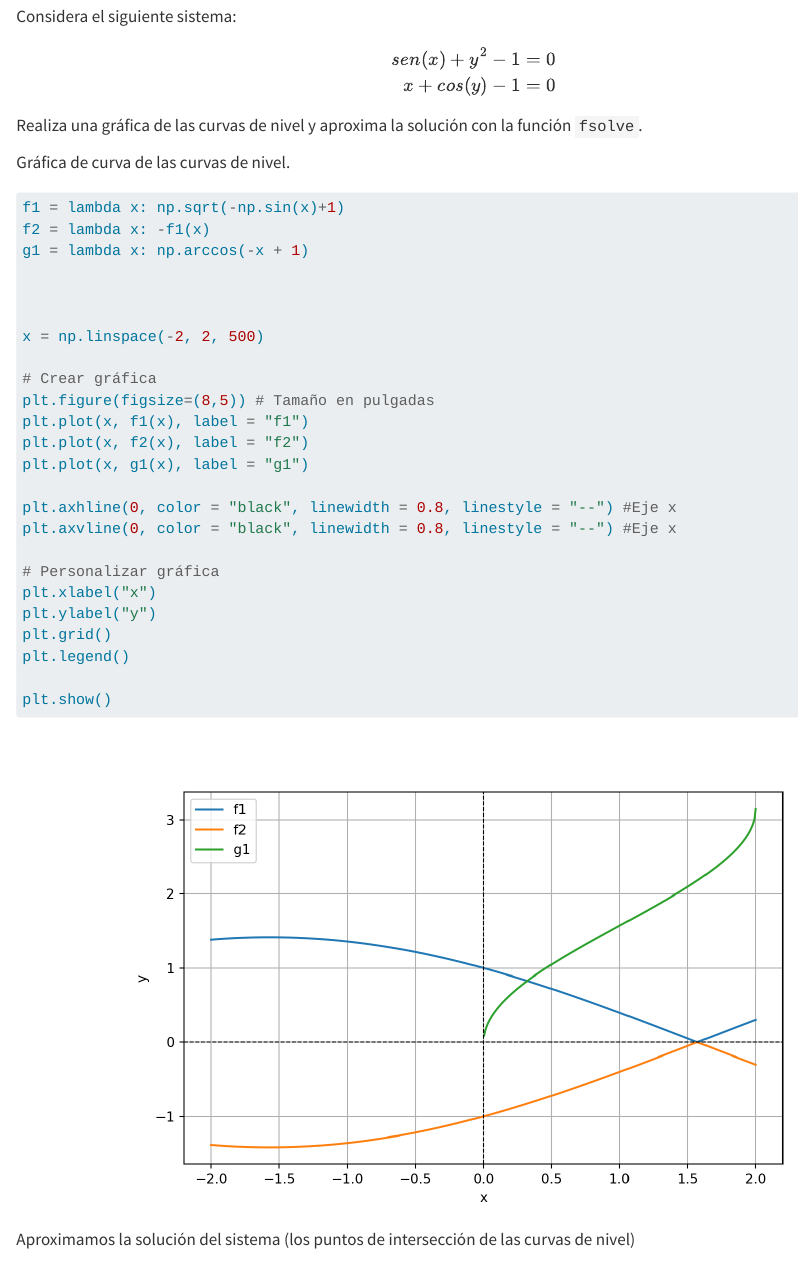
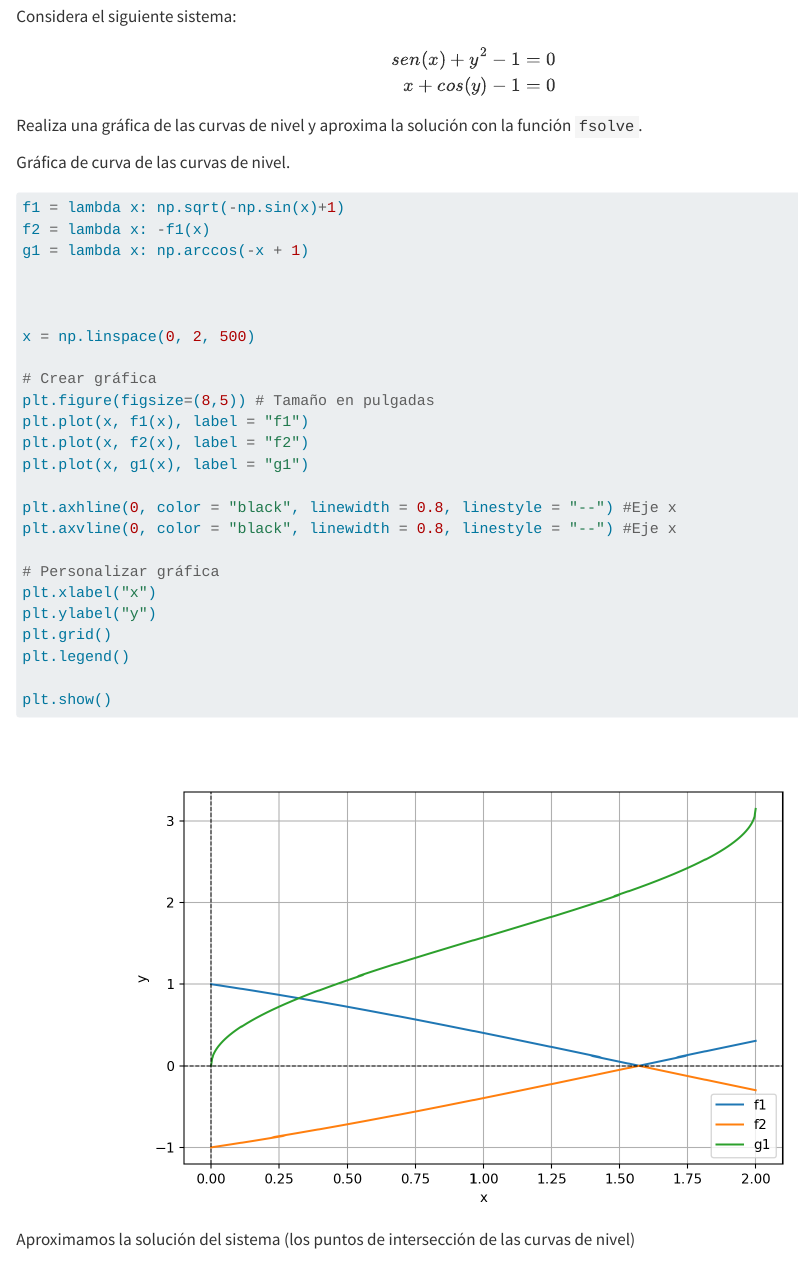
Before and after one commit to Adair-Macias/Tareas-AN, a Quarto document (Tarea_1.qmd): the page in a window 1100 px wide, from 12140 px down. Rendered offline with R 4.5, knitr and Pandoc in place of Quarto, with nearby package versions; long lines of code are wrapped.

Commit message:
Update Tarea_1.qmd

```diff
--- a/Tarea_1.qmd
+++ b/Tarea_1.qmd
@@ -1482,7 +1482,7 @@ g1 = lambda x: np.arccos(-x + 1)
 
 
 
-x = np.linspace(-2, 2, 500)
+x = np.linspace(0, 2, 500)
 
 # Crear gráfica
 plt.figure(figsize=(8,5)) # Tamaño en pulgadas
```
